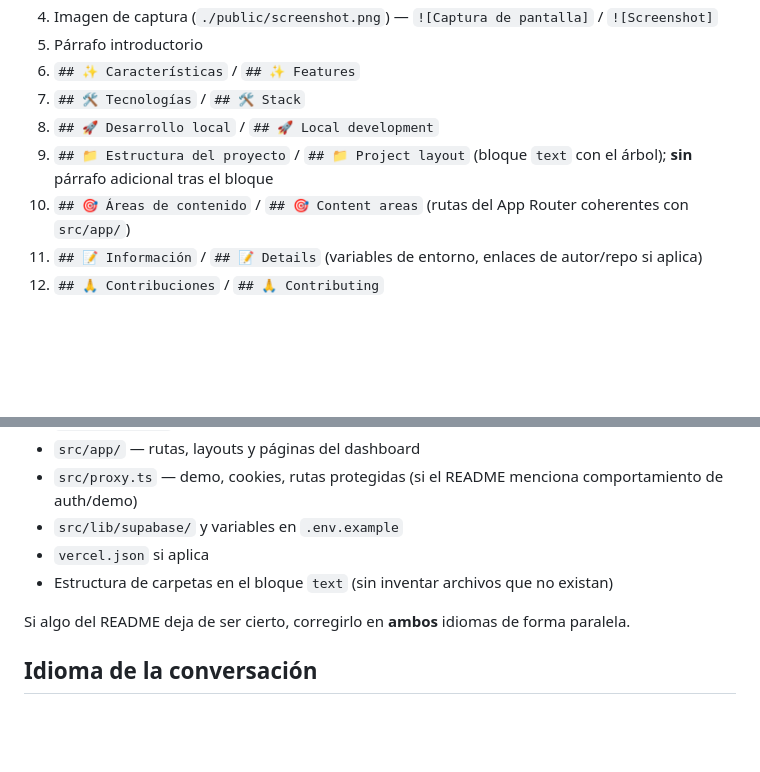
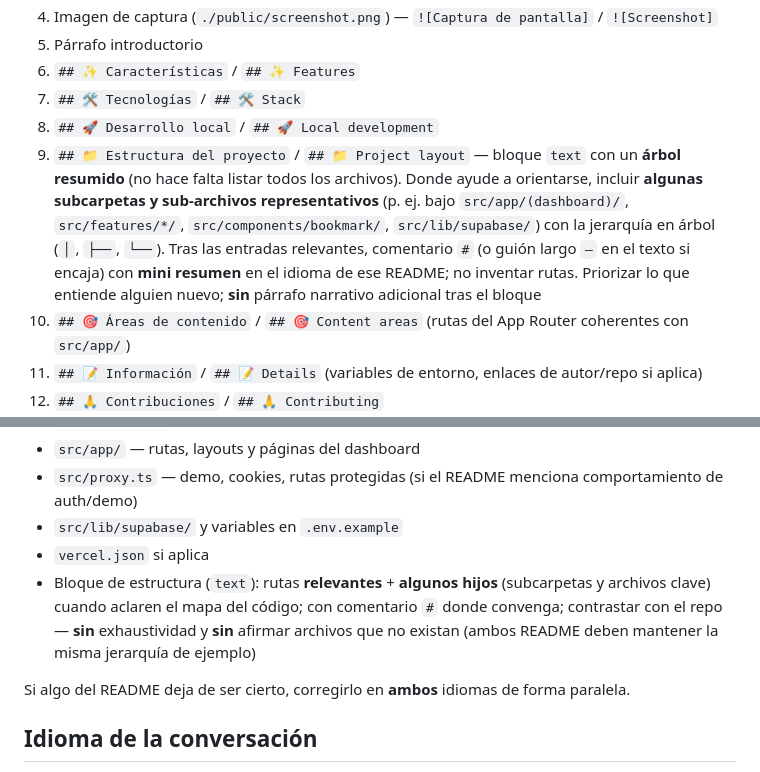
Before and after one commit to FraVelz/WEB-Marcadores, a Markdown page: update-docs.md, 2 parts joined by grey strips. GitHub-like rendering; blank space fills up the shorter version.

```diff
--- a/update-docs.md
+++ b/update-docs.md
@@ -36,7 +36,7 @@ Respetar **este orden y estos encabezados** (los títulos con emoji deben manten
 6. `## ✨ Características` / `## ✨ Features`
 7. `## 🛠️ Tecnologías` / `## 🛠️ Stack`
 8. `## 🚀 Desarrollo local` / `## 🚀 Local development`
-9. `## 📁 Estructura del proyecto` / `## 📁 Project layout` (bloque `text` con el árbol); **sin** párrafo adicional tras el bloque
+9. `## 📁 Estructura del proyecto` / `## 📁 Project layout` — bloque `text` con un **árbol resumido** (no hace falta listar todos los archivos). Donde ayude a orientarse, incluir **algunas subcarpetas y sub-archivos representativos** (p. ej. bajo `src/app/(dashboard)/`, `src/features/*/`, `src/components/bookmark/`, `src/lib/supabase/`) con la jerarquía en árbol (`│`, `├──`, `└──`). Tras las entradas relevantes, comentario `#` (o guión largo `—` en el texto si encaja) con **mini resumen** en el idioma de ese README; no inventar rutas. Priorizar lo que entiende alguien nuevo; **sin** párrafo narrativo adicional tras el bloque
 10. `## 🎯 Áreas de contenido` / `## 🎯 Content areas` (rutas del App Router coherentes con `src/app/`)
 11. `## 📝 Información` / `## 📝 Details` (variables de entorno, enlaces de autor/repo si aplica)
 12. `## 🙏 Contribuciones` / `## 🙏 Contributing`
@@ -74,7 +74,7 @@ Al actualizar, contrastar contra el código y la config cuando sea relevante:
 - `src/proxy.ts` — demo, cookies, rutas protegidas (si el README menciona comportamiento de auth/demo)
 - `src/lib/supabase/` y variables en `.env.example`
 - `vercel.json` si aplica
-- Estructura de carpetas en el bloque `text` (sin inventar archivos que no existan)
+- Bloque de estructura (`text`): rutas **relevantes** + **algunos hijos** (subcarpetas y archivos clave) cuando aclaren el mapa del código; con comentario `#` donde convenga; contrastar con el repo — **sin** exhaustividad y **sin** afirmar archivos que no existan (ambos README deben mantener la misma jerarquía de ejemplo)
 
 Si algo del README deja de ser cierto, corregirlo en **ambos** idiomas de forma paralela.
 
```
Also changed, not shown: README.EN.md (+36 -40 lines), README.md (+36 -40 lines).
